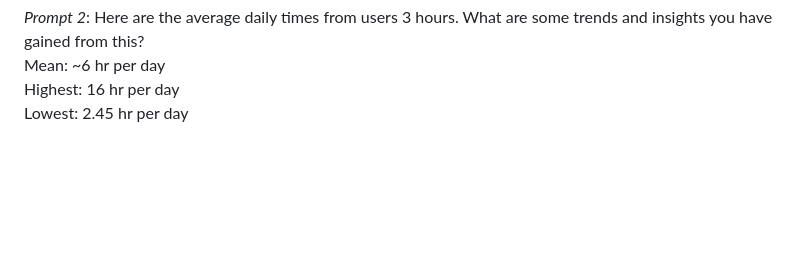
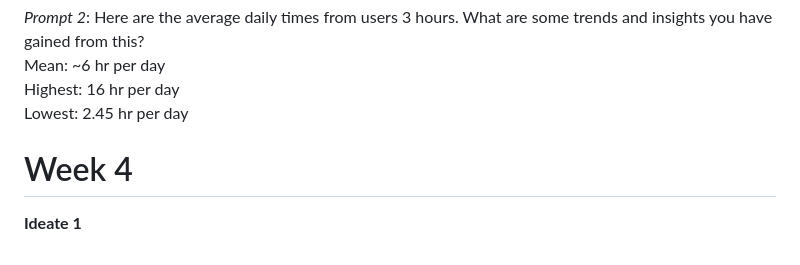
Before and after one commit to LucasMeldrum/CART470_CapstoneProject, a Markdown page: Maya's WeeklyJournal/WeeklyJornal.md, the part around the change. Drawn GitHub-style; blank space fills up the shorter version.

```diff
--- a/Maya's WeeklyJournal/WeeklyJornal.md
+++ b/Maya's WeeklyJournal/WeeklyJornal.md
@@ -88,3 +88,6 @@ Mean: ~6 hr per day
 Highest: 16 hr per day
 <br>
 Lowest: 2.45 hr per day
+
+# Week 4
+**Ideate 1**
```
